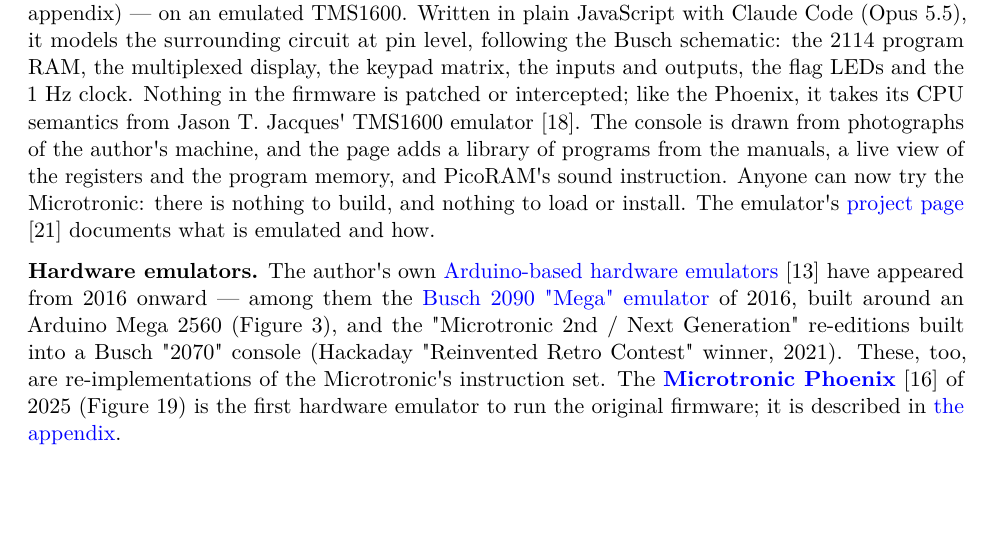
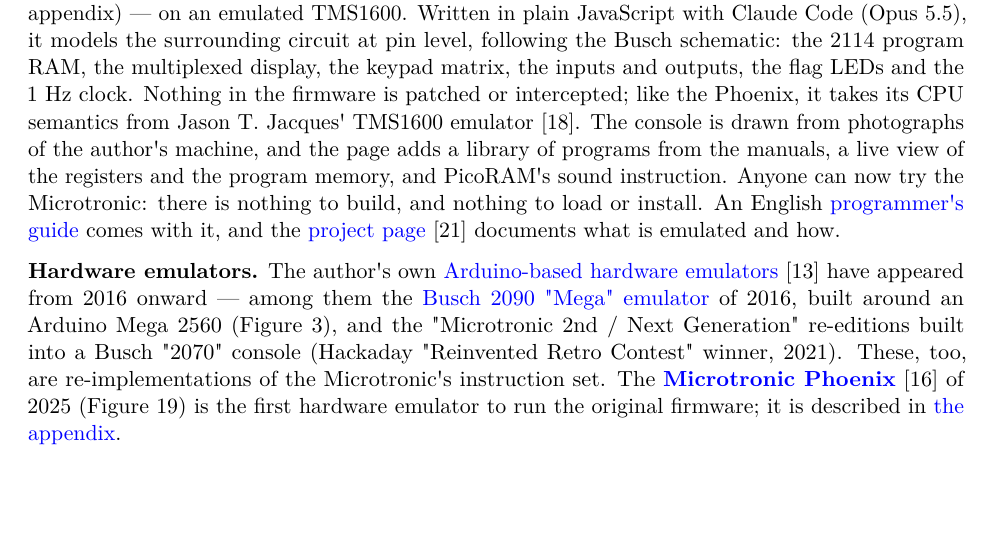
Before and after one commit to lambdamikel/german-educational-computers-of-the-80s, a LaTeX paper (educational-computers-in-germany-in-the-1980s.tex): part of page 5 of 27, cut so that both start at the same text. Compiled offline with pdfLaTeX.

Commit message:
Mention the Microtronic emulator's programmer's guide
Co-Authored-By: Claude Opus 5.5 <noreply@anthropic.com>
Claude-Session: https://claude.ai/code/session_01RRZMkeXQShygyYhWuUdVNF

```diff
--- a/educational-computers-in-germany-in-the-1980s.tex
+++ b/educational-computers-in-germany-in-the-1980s.tex
@@ -401,7 +401,9 @@
 page adds a library of programs from the manuals, a live view of the
 registers and the program memory, and PicoRAM\textquotesingle s sound
 instruction. Anyone can now try the Microtronic: there is nothing to
-build, and nothing to load or install. The emulator\textquotesingle s
+build, and nothing to load or install. An English
+\href{https://lambdamikel.github.io/microtronic-emulator/guide.html}{programmer\textquotesingle s
+guide} comes with it, and the
 \href{https://github.com/lambdamikel/microtronic-emulator}{project page}
 {[}21{]} documents what is emulated and how.
 
```
Also changed, not shown: README.md, 1 other file.
